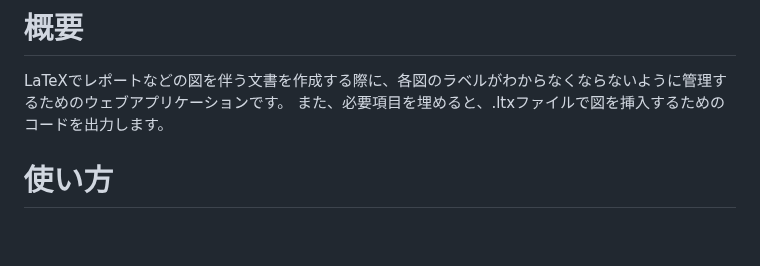
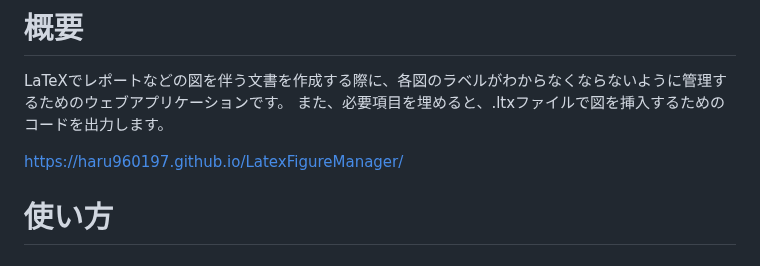
Before and after one commit to haru960197/LatexFigureManager, a Markdown page: README.md, the part around the change. GitHub-like rendering; blank space fills up the shorter version.

```diff
--- a/README.md
+++ b/README.md
@@ -2,6 +2,8 @@
 
 LaTeXでレポートなどの図を伴う文書を作成する際に、各図のラベルがわからなくならないように管理するためのウェブアプリケーションです。
 また、必要項目を埋めると、.ltxファイルで図を挿入するためのコードを出力します。
+
+https://haru960197.github.io/LatexFigureManager/
 
 # 使い方
 
```
